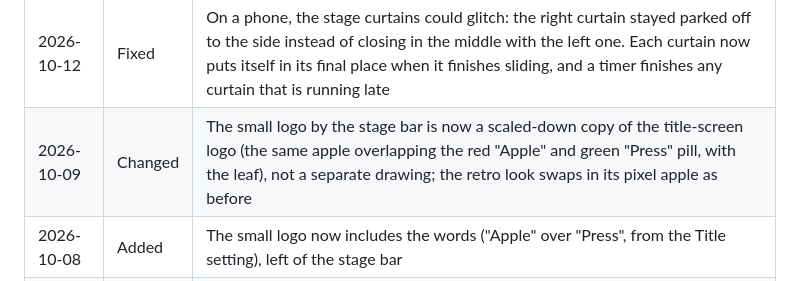
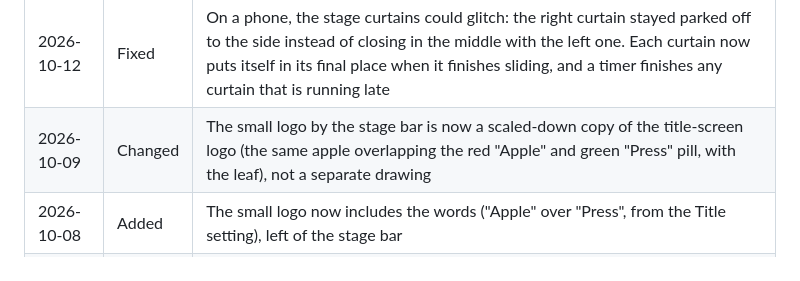
Before and after one commit to JNFoo/apple-press, a Markdown page: changelog.md, the part around the change. Drawn GitHub-style.

Commit message:
Changelog wording
Co-Authored-By: Claude Sonnet 5.5 <noreply@anthropic.com>

```diff
--- a/changelog.md
+++ b/changelog.md
@@ -1,7 +1,7 @@
 | Date | Type | Change |
 |---|---|---|
 | 2026-10-12 | Fixed | On a phone, the stage curtains could glitch: the right curtain stayed parked off to the side instead of closing in the middle with the left one. Each curtain now puts itself in its final place when it finishes sliding, and a timer finishes any curtain that is running late |
-| 2026-10-09 | Changed | The small logo by the stage bar is now a scaled-down copy of the title-screen logo (the same apple overlapping the red "Apple" and green "Press" pill, with the leaf), not a separate drawing; the retro look swaps in its pixel apple as before |
+| 2026-10-09 | Changed | The small logo by the stage bar is now a scaled-down copy of the title-screen logo (the same apple overlapping the red "Apple" and green "Press" pill, with the leaf), not a separate drawing |
 | 2026-10-08 | Added | The small logo now includes the words ("Apple" over "Press", from the Title setting), left of the stage bar |
 | 2026-10-08 | Added | When the big apple scrolls out of view on a narrow window or phone, it now shrinks into the small apple in the top bar (a flying copy, 0.4 s); scrolling back up grows it back out of the small apple into the big one. Skipped in Calm effects and with reduced motion |
 | 2026-10-08 | Added | A version number (the build's date and time, USA Eastern, e.g. 2026.10.08.2323) shows at the bottom right of the title screen and above the font credits at the bottom of the page. Every new build gets a new one automatically |
```
